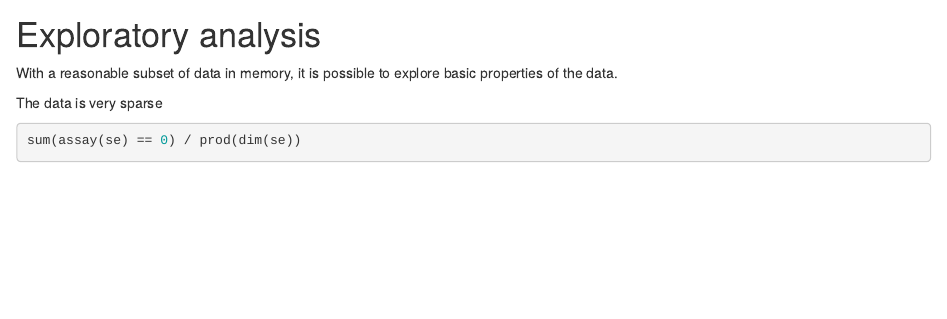
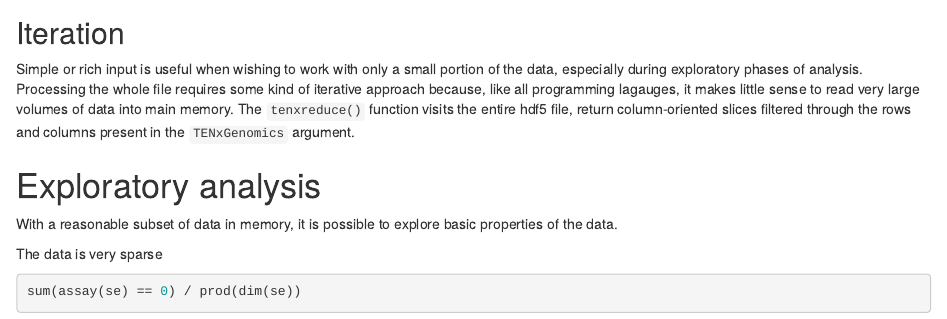
Before and after one commit to mtmorgan/TENxGenomics, an R Markdown document (vignettes/TENxGenomics.Rmd): the page in a window 1100 px wide, from 2850 px down. Rendered offline with R 4.5, knitr and Pandoc, with nearby package versions; drawn as R Markdown's standard HTML page in place of the format the file asks for; some code elsewhere in the file could not run offline.

Commit message:
start iteration

````diff
--- a/vignettes/TENxGenomics.Rmd
+++ b/vignettes/TENxGenomics.Rmd
@@ -139,6 +139,17 @@ se
 table(se$Mouse)
 ```
 
+## Iteration
+
+Simple or rich input is useful when wishing to work with only a small
+portion of the data, especially during exploratory phases of
+analysis. Processing the whole file requires some kind of iterative
+approach because, like all programming lagauges, it makes little sense
+to read very large volumes of data into main memory. The
+`tenxreduce()` function visits the entire hdf5 file, return
+column-oriented slices filtered through the rows and columns present
+in the `TENxGenomics` argument.
+
 # Exploratory analysis
 
 With a reasonable subset of data in memory, it is possible to explore
````
